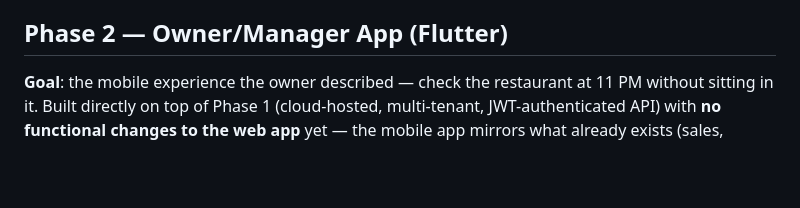
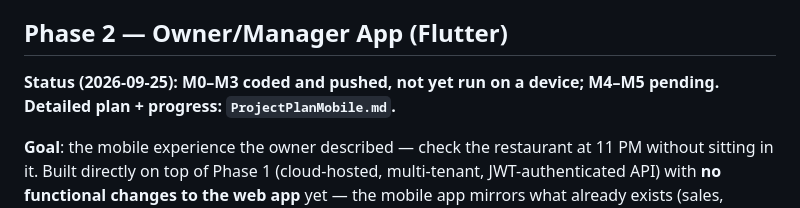
Before and after one commit to muhammad055/TehzeebPos, a Markdown page: ProjectPlan.md, the part around the change. Rendered like a GitHub page; blank space fills up the shorter version.

```diff
--- a/ProjectPlan.md
+++ b/ProjectPlan.md
@@ -61,6 +61,8 @@ Phase 1 is now functionally complete except for the actual VPS provisioning/depl
 
 ## Phase 2 — Owner/Manager App (Flutter)
 
+**Status (2026-09-25): M0–M3 coded and pushed, not yet run on a device; M4–M5 pending. Detailed plan + progress: `ProjectPlanMobile.md`.**
+
 **Goal**: the mobile experience the owner described — check the restaurant at 11 PM without sitting in it. Built directly on top of Phase 1 (cloud-hosted, multi-tenant, JWT-authenticated API) with **no functional changes to the web app** yet — the mobile app mirrors what already exists (sales, orders, reports) rather than waiting for the profit/food-cost analytics in Phase 3.
 
 1. New Flutter project, hitting the Phase 1 API (JWT auth, tenant-scoped) — no backend duplication. Add a couple of lightweight `/api/mobile/summary`-style endpoints tuned for home-screen tiles if the general-purpose `/api/stats` response ends up too heavy for a phone.
```
Also changed, not shown: CLAUDE.md (+3 -1 lines), ProjectPlanMobile.md (+18 -1 lines).
